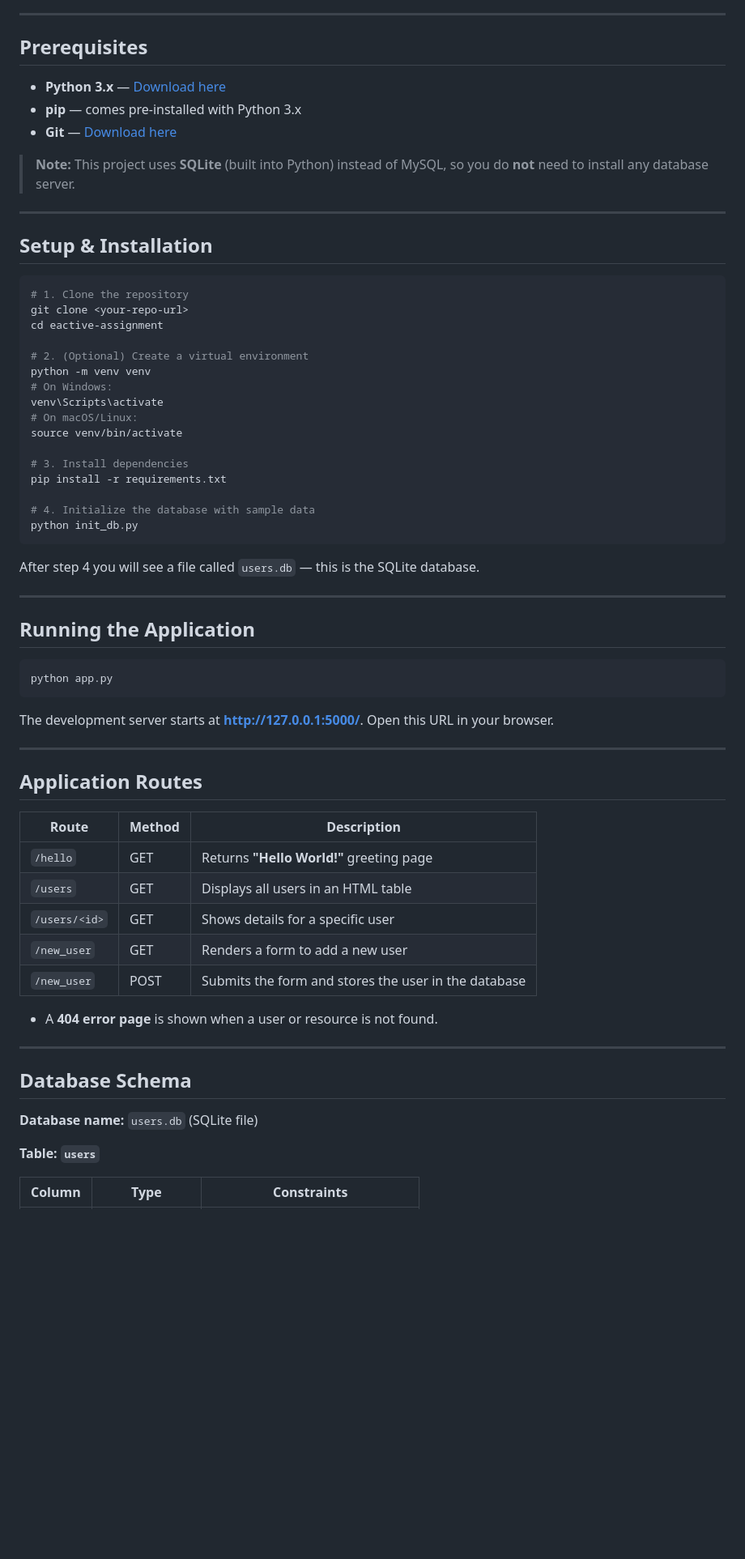
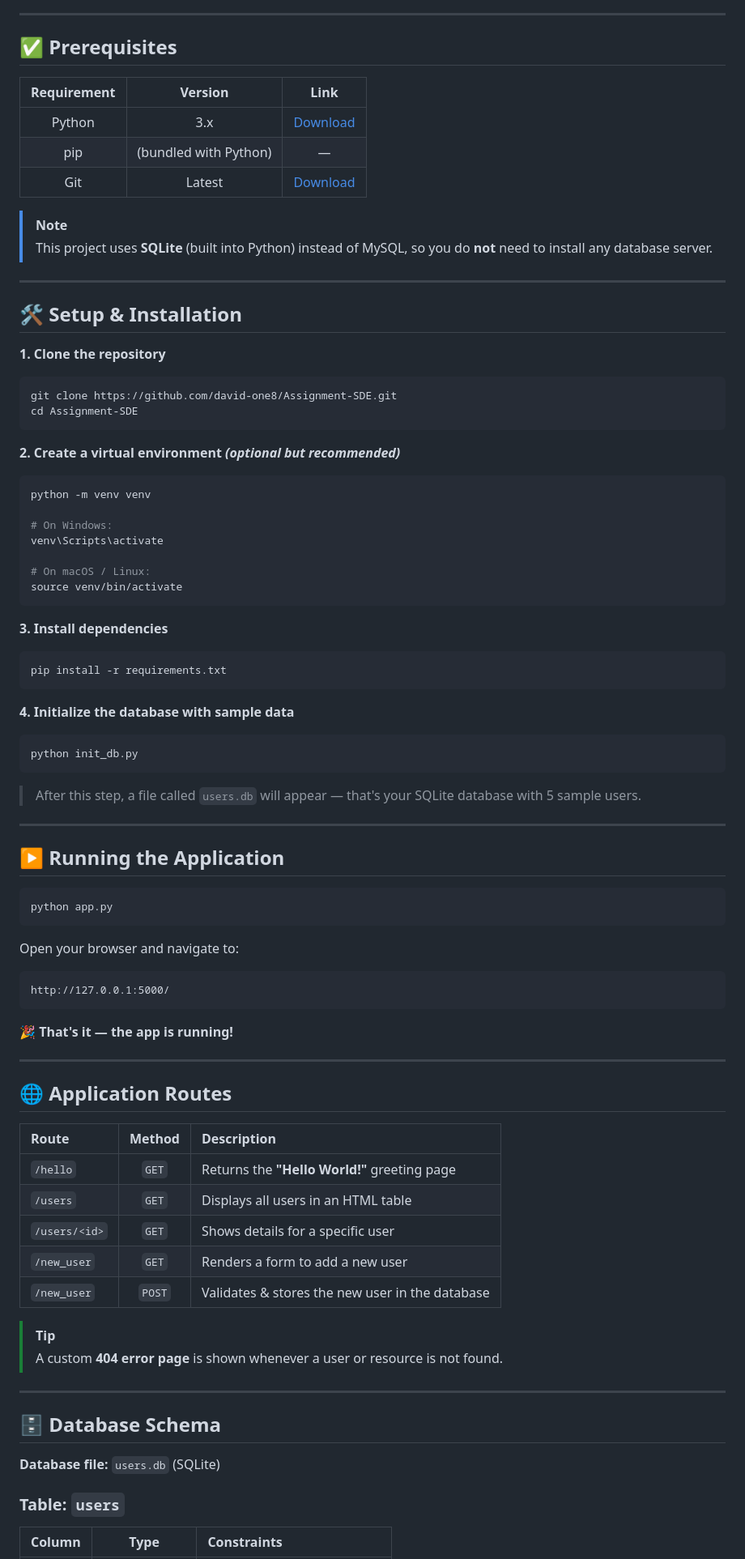
Before and after one commit to david-one8/Assignment-SDE, a Markdown page: README.md, the part around one of its changes. Shown at 81% size. Drawn GitHub-style; blank space fills up the shorter version.

````diff
--- a/README.md
+++ b/README.md
@@ -18,69 +36,87 @@ A simple Flask web application that allows you to manage users — **view**, **a
 
 ---
 
-## Prerequisites
+## ✅ Prerequisites
 
-- **Python 3.x** — [Download here](https://www.python.org/downloads/)
-- **pip** — comes pre-installed with Python 3.x
-- **Git** — [Download here](https://git-scm.com/downloads)
+| Requirement | Version | Link |
+|:-----------:|:-------:|:----:|
+| Python | 3.x | [Download](https://www.python.org/downloads/) |
+| pip | (bundled with Python) | — |
+| Git | Latest | [Download](https://git-scm.com/downloads) |
 
-> **Note:** This project uses **SQLite** (built into Python) instead of MySQL, so you do **not** need to install any database server.
+> [!NOTE]
+> This project uses **SQLite** (built into Python) instead of MySQL, so you do **not** need to install any database server.
 
 ---
 
-## Setup & Installation
+## 🛠 Setup & Installation
 
+**1. Clone the repository**
 ```bash
-# 1. Clone the repository
-git clone <your-repo-url>
-cd eactive-assignment
+git clone https://github.com/david-one8/Assignment-SDE.git
+cd Assignment-SDE
+```
 
-# 2. (Optional) Create a virtual environment
+**2. Create a virtual environment _(optional but recommended)_**
+```bash
 python -m venv venv
+
 # On Windows:
 venv\Scripts\activate
-# On macOS/Linux:
+
+# On macOS / Linux:
 source venv/bin/activate
+```
 
-# 3. Install dependencies
+**3. Install dependencies**
+```bash
 pip install -r requirements.txt
+```
 
-# 4. Initialize the database with sample data
+**4. Initialize the database with sample data**
+```bash
 python init_db.py
 ```
 
-After step 4 you will see a file called `users.db` — this is the SQLite database.
+> After this step, a file called `users.db` will appear — that's your SQLite database with 5 sample users.
 
 ---
 
-## Running the Application
+## ▶️ Running the Application
 
 ```bash
 python app.py
 ```
 
-The development server starts at **http://127.0.0.1:5000/**. Open this URL in your browser.
+Open your browser and navigate to:
+
+```
+http://127.0.0.1:5000/
+```
+
+🎉 **That's it — the app is running!**
 
 ---
 
-## Application Routes
+## 🌐 Application Routes
 
 | Route | Method | Description |
-|---|---|---|
-| `/hello` | GET | Returns **"Hello World!"** greeting page |
-| `/users` | GET | Displays all users in an HTML table |
-| `/users/<id>` | GET | Shows details for a specific user |
-| `/new_user` | GET | Renders a form to add a new user |
-| `/new_user` | POST | Submits the form and stores the user in the database |
+|:------|:------:|:------------|
+| `/hello` | `GET` | Returns the **"Hello World!"** greeting page |
+| `/users` | `GET` | Displays all users in an HTML table |
+| `/users/<id>` | `GET` | Shows details for a specific user |
+| `/new_user` | `GET` | Renders a form to add a new user |
+| `/new_user` | `POST` | Validates & stores the new user in the database |
 
-- A **404 error page** is shown when a user or resource is not found.
+> [!TIP]
+> A custom **404 error page** is shown whenever a user or resource is not found.
 
 ---
 
-## Database Schema
+## 🗄 Database Schema
 
-**Database name:** `users.db` (SQLite file)
+**Database file:** `users.db` (SQLite)
 
-**Table: `users`**
+### Table: `users`
 
 | Column | Type | Constraints |
````
Also changed, not shown: other parts of README.md (+121 -62 lines).
